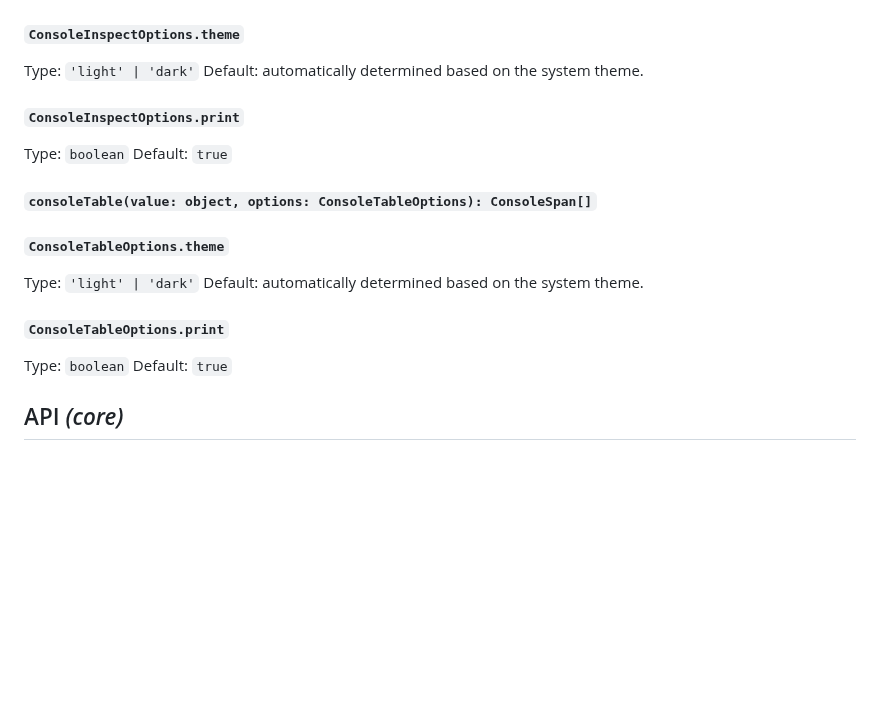
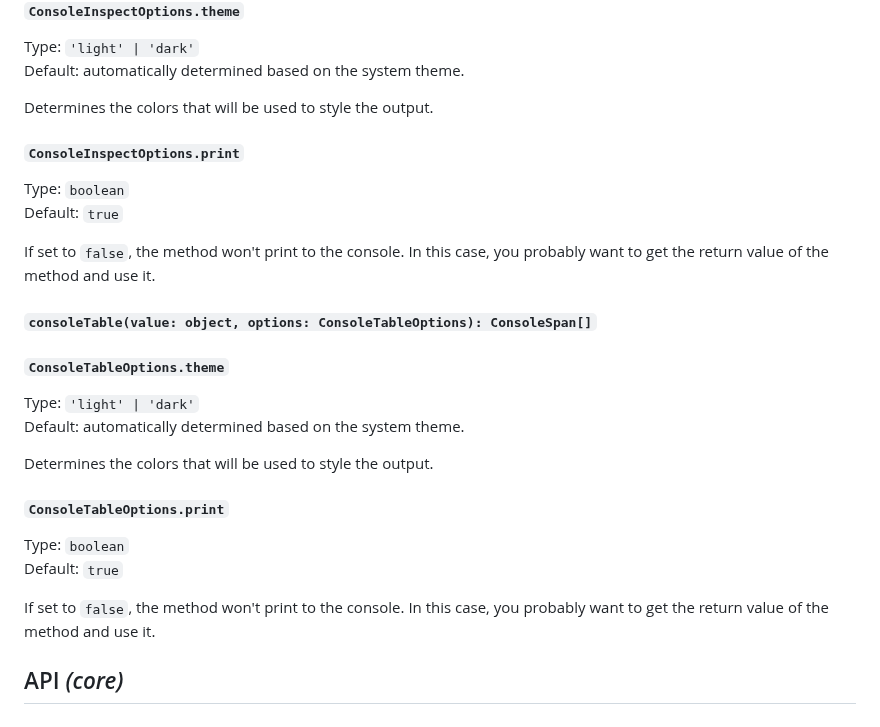
Before and after one commit to astoilkov/console-powers, a Markdown page: README.md, the part around the change. Rendered like a GitHub page; blank space fills up the shorter version.

Commit message:
✏️ improve API text

```diff
--- a/README.md
+++ b/README.md
@@ -127,10 +127,14 @@ How much spaces to add when going down a level.
 Type: `'light' | 'dark'`
 Default: automatically determined based on the system theme.
 
+Determines the colors that will be used to style the output.
+
 ##### `ConsoleInspectOptions.print`
 
 Type: `boolean`
 Default: `true`
+
+If set to `false`, the method won't print to the console. In this case, you probably want to get the return value of the method and use it.
 
 #### `consoleTable(value: object, options: ConsoleTableOptions): ConsoleSpan[]`
 
@@ -139,10 +143,14 @@ Default: `true`
 Type: `'light' | 'dark'`
 Default: automatically determined based on the system theme.
 
+Determines the colors that will be used to style the output.
+
 ##### `ConsoleTableOptions.print`
 
 Type: `boolean`
 Default: `true`
+
+If set to `false`, the method won't print to the console. In this case, you probably want to get the return value of the method and use it.
 
 ## API _(core)_
 
```
